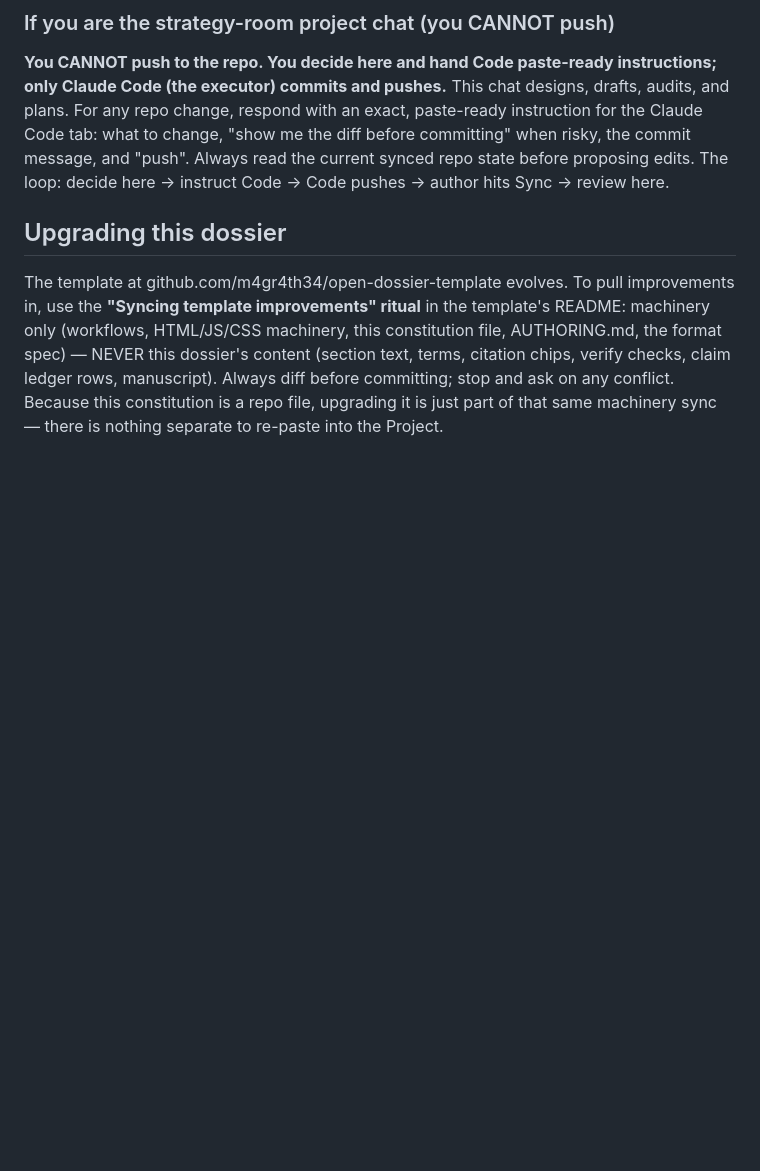
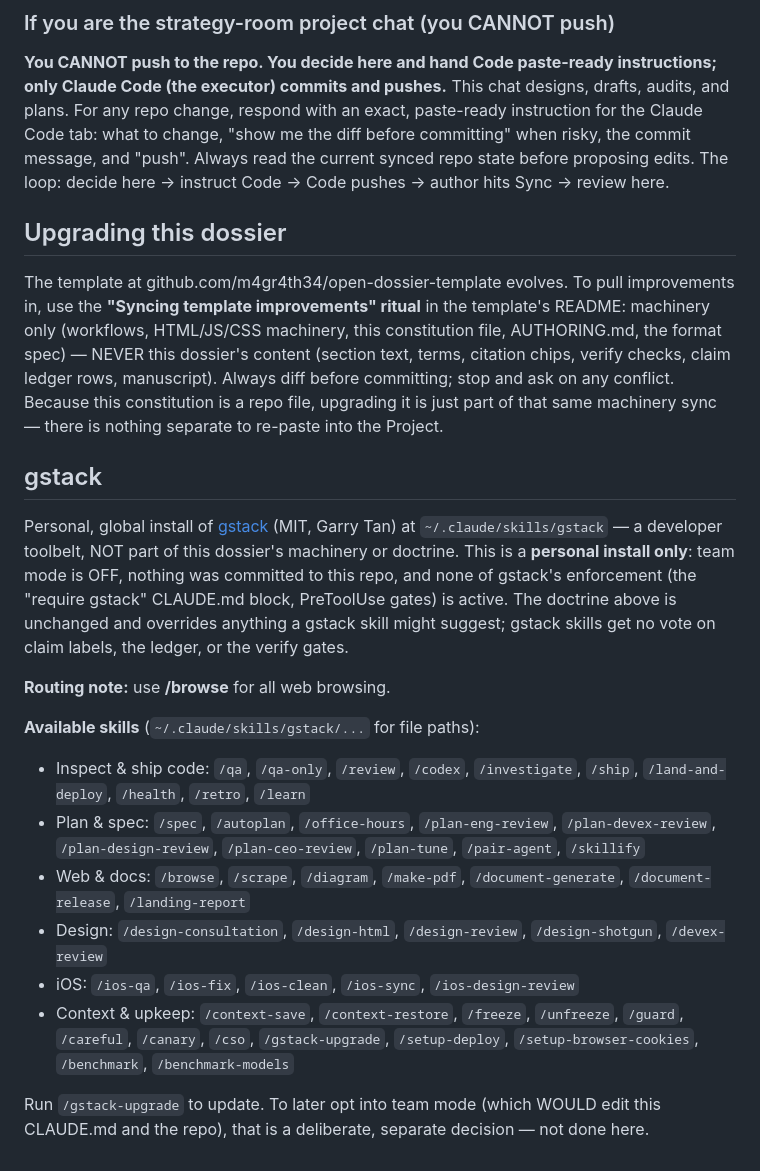
Before and after one commit to m4gr4th34/open-dossier-template, a Markdown page: CLAUDE.md, the part around the change. GitHub-like rendering; blank space fills up the shorter version.

Commit message:
docs(claude): append gstack skill section (personal install; doctrine unchanged)
Co-Authored-By: Claude Opus 4.8 <noreply@anthropic.com>

```diff
--- a/CLAUDE.md
+++ b/CLAUDE.md
@@ -188,3 +188,33 @@ rows, manuscript). Always diff before committing; stop and ask on any
 conflict. Because this constitution is a repo file, upgrading it is just part
 of that same machinery sync — there is nothing separate to re-paste into the
 Project.
+
+## gstack
+Personal, global install of [gstack](https://github.com/garrytan/gstack) (MIT,
+Garry Tan) at `~/.claude/skills/gstack` — a developer toolbelt, NOT part of this
+dossier's machinery or doctrine. This is a **personal install only**: team mode
+is OFF, nothing was committed to this repo, and none of gstack's enforcement
+(the "require gstack" CLAUDE.md block, PreToolUse gates) is active. The doctrine
+above is unchanged and overrides anything a gstack skill might suggest; gstack
+skills get no vote on claim labels, the ledger, or the verify gates.
+
+**Routing note:** use **/browse** for all web browsing.
+
+**Available skills** (`~/.claude/skills/gstack/...` for file paths):
+- Inspect & ship code: `/qa`, `/qa-only`, `/review`, `/codex`, `/investigate`,
+  `/ship`, `/land-and-deploy`, `/health`, `/retro`, `/learn`
+- Plan & spec: `/spec`, `/autoplan`, `/office-hours`, `/plan-eng-review`,
+  `/plan-devex-review`, `/plan-design-review`, `/plan-ceo-review`, `/plan-tune`,
+  `/pair-agent`, `/skillify`
+- Web & docs: `/browse`, `/scrape`, `/diagram`, `/make-pdf`, `/document-generate`,
+  `/document-release`, `/landing-report`
+- Design: `/design-consultation`, `/design-html`, `/design-review`,
+  `/design-shotgun`, `/devex-review`
+- iOS: `/ios-qa`, `/ios-fix`, `/ios-clean`, `/ios-sync`, `/ios-design-review`
+- Context & upkeep: `/context-save`, `/context-restore`, `/freeze`, `/unfreeze`,
+  `/guard`, `/careful`, `/canary`, `/cso`, `/gstack-upgrade`, `/setup-deploy`,
+  `/setup-browser-cookies`, `/benchmark`, `/benchmark-models`
+
+Run `/gstack-upgrade` to update. To later opt into team mode (which WOULD edit
+this CLAUDE.md and the repo), that is a deliberate, separate decision — not done
+here.
```
